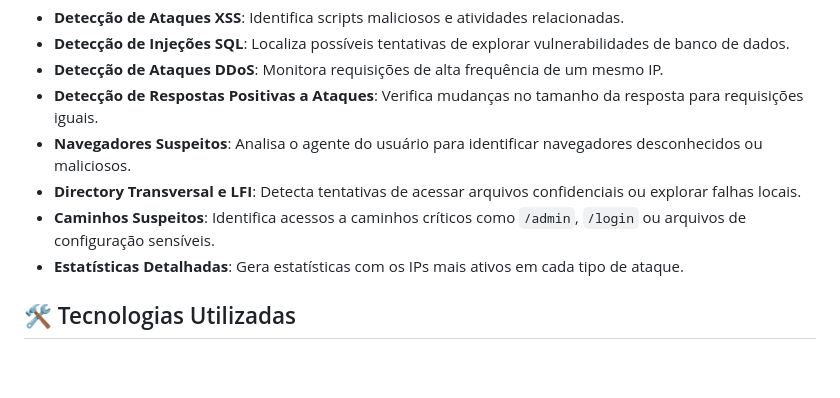
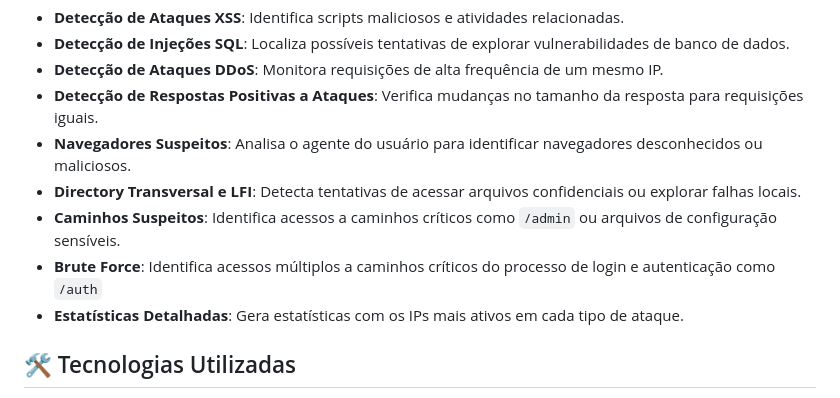
Before and after one commit to brunameinberg/AnaliseLogsWeb, a Markdown page: README.md, the part around the change. Rendered like a GitHub page; blank space fills up the shorter version.

Commit message:
att readme

```diff
--- a/README.md
+++ b/README.md
@@ -10,7 +10,8 @@ O **Analisador de Logs Web** é uma ferramenta para análise de logs de acesso a
 - **Detecção de Respostas Positivas a Ataques**: Verifica mudanças no tamanho da resposta para requisições iguais.
 - **Navegadores Suspeitos**: Analisa o agente do usuário para identificar navegadores desconhecidos ou maliciosos.
 - **Directory Transversal e LFI**: Detecta tentativas de acessar arquivos confidenciais ou explorar falhas locais.
-- **Caminhos Suspeitos**: Identifica acessos a caminhos críticos como `/admin`, `/login` ou arquivos de configuração sensíveis.
+- **Caminhos Suspeitos**: Identifica acessos a caminhos críticos como `/admin` ou arquivos de configuração sensíveis.
+- **Brute Force**:  Identifica acessos múltiplos a caminhos críticos do processo de login e autenticação como `/auth`
 - **Estatísticas Detalhadas**: Gera estatísticas com os IPs mais ativos em cada tipo de ataque.
 
 ## 🛠️ Tecnologias Utilizadas
```
